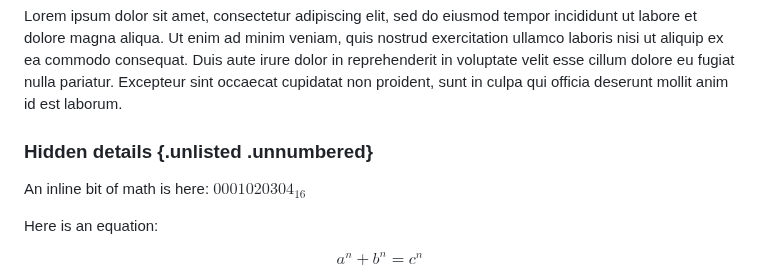
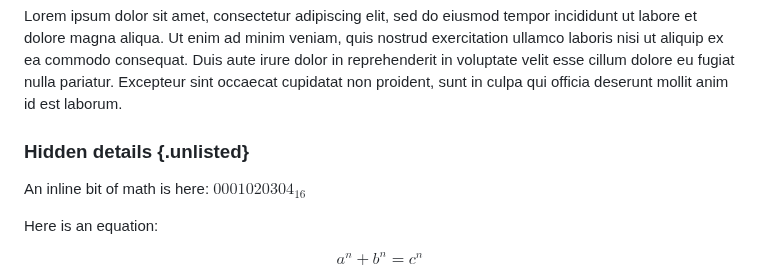
Before and after one commit to TrustedComputingGroup/pandoc, a Markdown page: sample1.md, the part around the change. Drawn GitHub-style.

```diff
--- a/sample1.md
+++ b/sample1.md
@@ -73,7 +73,7 @@ Duis aute irure dolor in reprehenderit in voluptate velit esse cillum dolore eu
 fugiat nulla pariatur. Excepteur sint occaecat cupidatat non proident, sunt in
 culpa qui officia deserunt mollit anim id est laborum.
 
-### Hidden details {.unlisted .unnumbered}
+### Hidden details {.unlisted}
 
 An inline bit of math is here: $00 01 02 03 04_{16}$
 
```
Also changed, not shown: sample3.md (+1 -0 lines).
